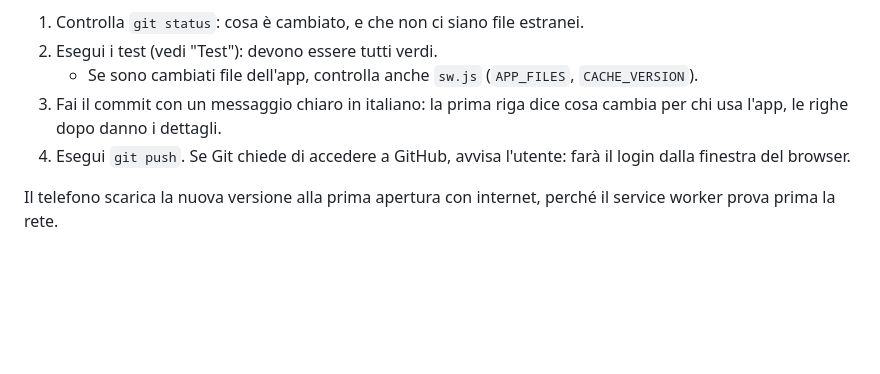
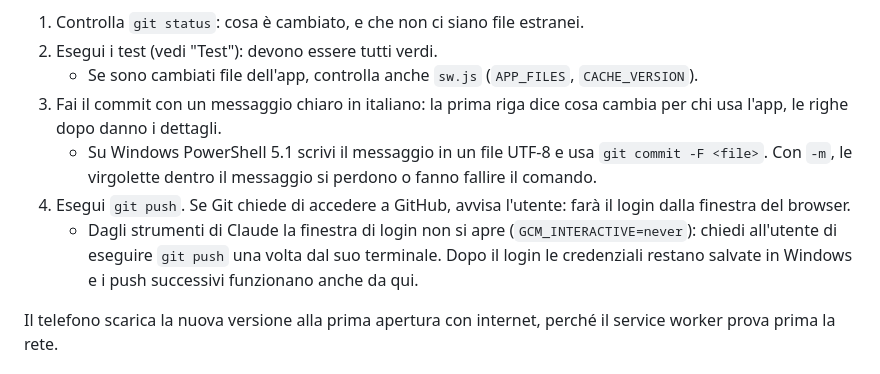
Before and after one commit to Mirionick/Aura-Tasks, a Markdown page: app-attivita/CLAUDE.md, the part around the change. Drawn GitHub-style; blank space fills up the shorter version.

Commit message:
CLAUDE.md: come pubblicare da Windows
- Con PowerShell 5.1 "git commit -m" perde le virgolette del messaggio:
  meglio un file UTF-8 con "git commit -F".
- Dagli strumenti di Claude il login a GitHub non si apre: il primo push
  va fatto dall'utente nel suo terminale.

Co-Authored-By: Claude Opus 5.5 <noreply@anthropic.com>

```diff
--- a/app-attivita/CLAUDE.md
+++ b/app-attivita/CLAUDE.md
@@ -49,7 +49,9 @@ Quando l'utente dice **"pubblica"**:
 2. Esegui i test (vedi "Test"): devono essere tutti verdi.
    - Se sono cambiati file dell'app, controlla anche `sw.js` (`APP_FILES`, `CACHE_VERSION`).
 3. Fai il commit con un messaggio chiaro in italiano: la prima riga dice cosa cambia per chi usa l'app, le righe dopo danno i dettagli.
+   - Su Windows PowerShell 5.1 scrivi il messaggio in un file UTF-8 e usa `git commit -F <file>`. Con `-m`, le virgolette dentro il messaggio si perdono o fanno fallire il comando.
 4. Esegui `git push`. Se Git chiede di accedere a GitHub, avvisa l'utente: farà il login dalla finestra del browser.
+   - Dagli strumenti di Claude la finestra di login non si apre (`GCM_INTERACTIVE=never`): chiedi all'utente di eseguire `git push` una volta dal suo terminale. Dopo il login le credenziali restano salvate in Windows e i push successivi funzionano anche da qui.
 
 Il telefono scarica la nuova versione alla prima apertura con internet, perché il service worker prova prima la rete.
 
```
